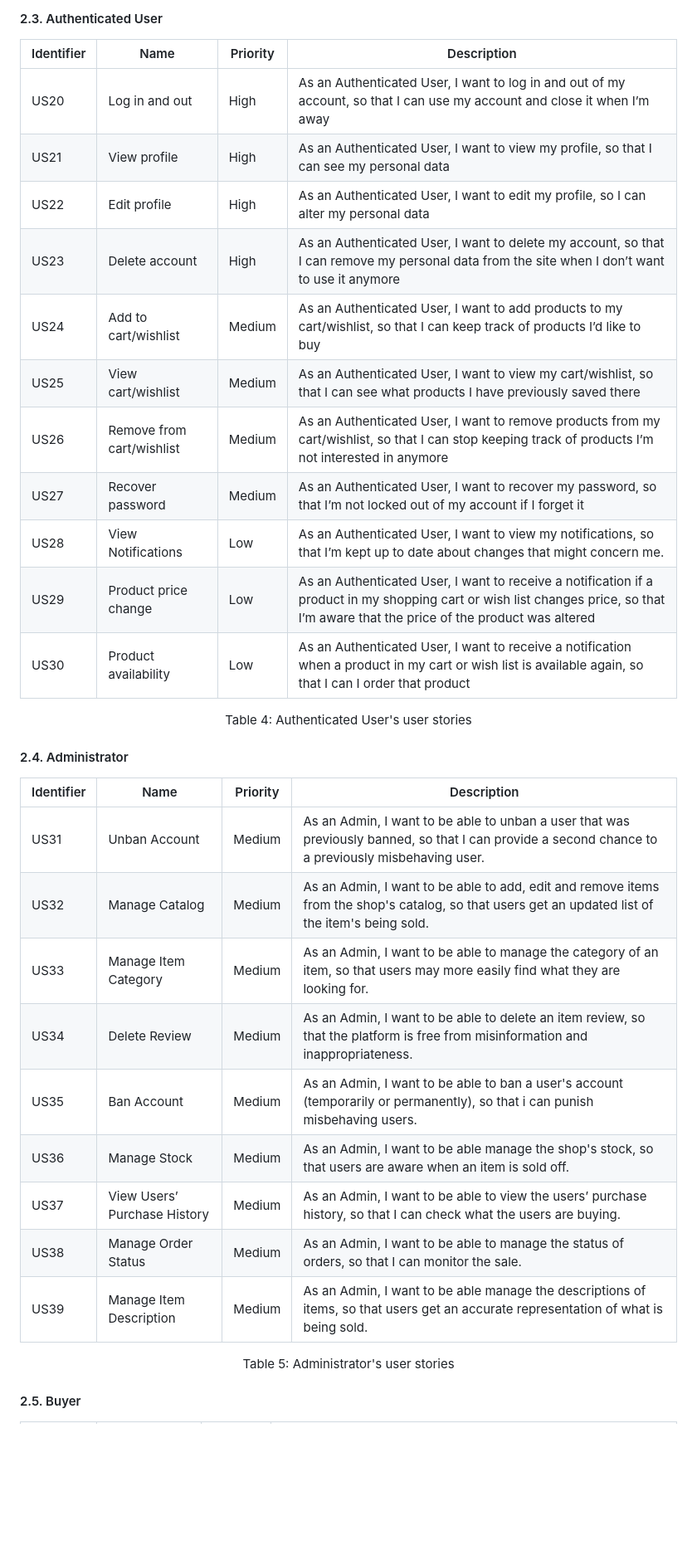
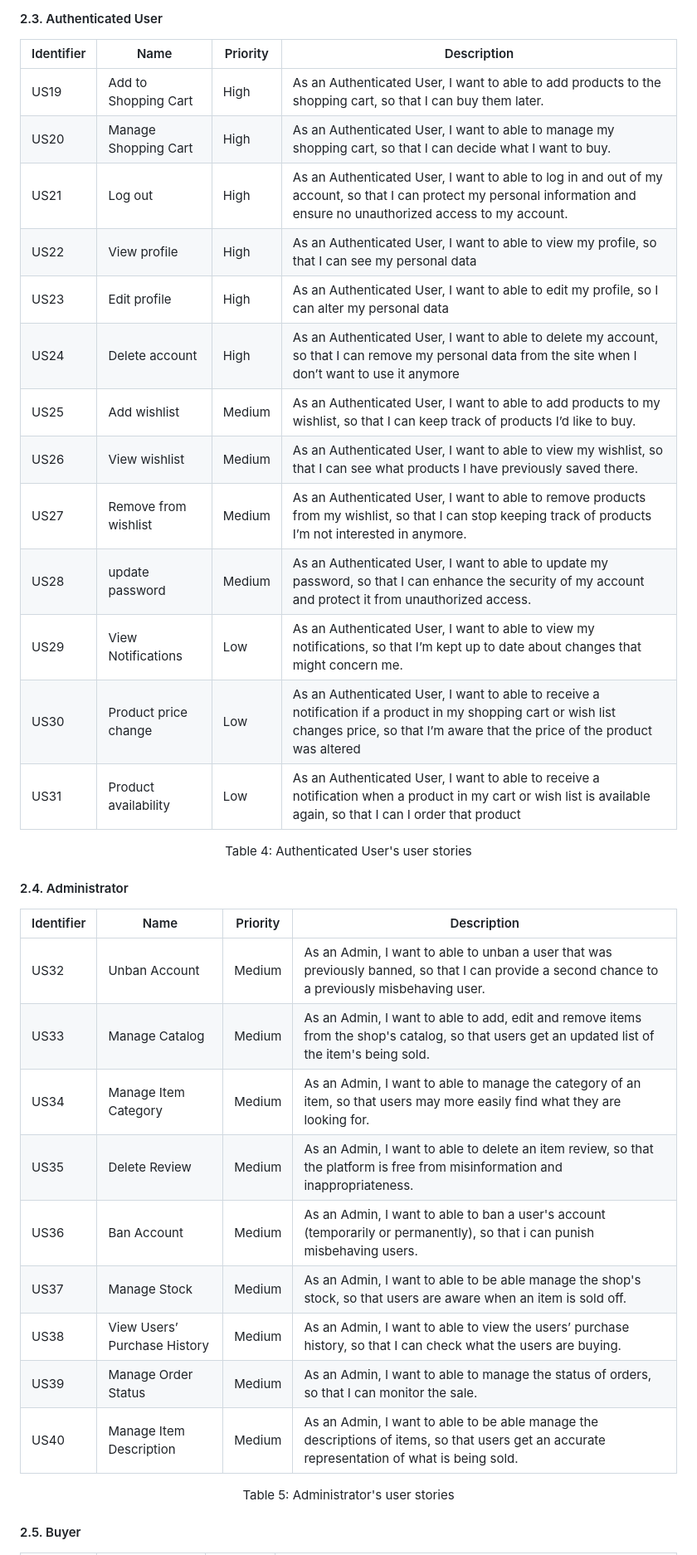
Before and after one commit to Happy-Myers/FEUP-LBAW, a Markdown page: documents/er.md, the part around one of its changes. Shown at 83% size. Rendered like a GitHub page; blank space fills up the shorter version.

Commit message:
updated user stories

```diff
--- a/documents/er.md
+++ b/documents/er.md
@@ -79,17 +78,19 @@ This artefact contains the actors and their user stories of this system, with th
 
 | Identifier | Name | Priority | Description |
 | --- | --- | --- | --- |
-| US20 | Log in and out | High | As an Authenticated User, I want to log in and out of my account, so that I can use my account and close it when I’m away |
-| US21 | View profile | High | As an Authenticated User, I want to view my profile, so that I can see my personal data |
-| US22 | Edit profile | High | As an Authenticated User, I want to edit my profile, so I can alter my personal data |
-| US23 | Delete account | High | As an Authenticated User, I want to delete my account, so that I can remove my personal data from the site when I don’t want to use it anymore |
-| US24 | Add to cart/wishlist | Medium | As an Authenticated User, I want to add products to my cart/wishlist, so that I can keep track of products I’d like to buy |
-| US25 | View cart/wishlist | Medium | As an Authenticated User, I want to view my cart/wishlist, so that I can see what products I have previously saved there |
-| US26 | Remove from cart/wishlist | Medium | As an Authenticated User, I want to remove products from my cart/wishlist, so that I can stop keeping track of products I’m not interested in anymore |
-| US27 | Recover password | Medium | As an Authenticated User, I want to recover my password, so that I’m not locked out of my account if I forget it |
-| US28 | View Notifications | Low | As an Authenticated User, I want to view my notifications, so that I’m kept up to date about changes that might concern me. |
-| US29 | Product price change | Low | As an Authenticated User, I want to receive a notification if a product in my shopping cart or wish list changes price, so that I’m aware that the price of the product was altered |
-| US30 | Product availability | Low | As an Authenticated User, I want to receive a notification when a product in my cart or wish list is available again, so that I can I order that product |
+| US19 | Add to Shopping Cart | High | As an Authenticated User, I want to able to add products to the shopping cart, so that I can buy them later. |
+| US20 | Manage Shopping Cart | High | As an Authenticated User, I want to able to manage my shopping cart, so that I can decide what I want to buy. |
+| US21 | Log out | High | As an Authenticated User, I want to able to log in and out of my account, so that I can protect my personal information and ensure no unauthorized access to my account. |
+| US22 | View profile | High | As an Authenticated User, I want to able to view my profile, so that I can see my personal data |
+| US23 | Edit profile | High | As an Authenticated User, I want to able to edit my profile, so I can alter my personal data |
+| US24 | Delete account | High | As an Authenticated User, I want to able to delete my account, so that I can remove my personal data from the site when I don’t want to use it anymore |
+| US25 | Add wishlist | Medium | As an Authenticated User, I want to able to add products to my wishlist, so that I can keep track of products I’d like to buy. |
+| US26 | View wishlist | Medium | As an Authenticated User, I want to able to view my wishlist, so that I can see what products I have previously saved there. |
+| US27 | Remove from wishlist | Medium | As an Authenticated User, I want to able to remove products from my wishlist, so that I can stop keeping track of products I’m not interested in anymore. |
+| US28 | update password | Medium | As an Authenticated User, I want to able to update my password, so that I can enhance the security of my account and protect it from unauthorized access. |
+| US29 | View Notifications | Low | As an Authenticated User, I want to able to view my notifications, so that I’m kept up to date about changes that might concern me. |
+| US30 | Product price change | Low | As an Authenticated User, I want to able to receive a notification if a product in my shopping cart or wish list changes price, so that I’m aware that the price of the product was altered |
+| US31 | Product availability | Low | As an Authenticated User, I want to able to receive a notification when a product in my cart or wish list is available again, so that I can I order that product |
 
 <figcaption align= "center">Table 4: Authenticated User's user stories</figcaption>
 
@@ -97,15 +98,15 @@ This artefact contains the actors and their user stories of this system, with th
 
 | Identifier | Name | Priority | Description |
 | --- | --- | --- | --- |
-| US31 | Unban Account | Medium | As an Admin, I want to be able to unban a user that was previously banned, so that I can provide a second chance to a previously misbehaving user. |
-| US32 | Manage Catalog | Medium | As an Admin, I want to be able to add, edit and remove items from the shop's catalog, so that users get an updated list of the item's being sold. |
-| US33 | Manage Item Category | Medium | As an Admin, I want to be able to manage the category of an item, so that users may more easily find what they are looking for. |
-| US34 | Delete Review | Medium | As an Admin, I want to be able to delete an item review, so that the platform is free from misinformation and inappropriateness. |
-| US35 | Ban Account | Medium | As an Admin, I want to be able to ban a user's account (temporarily or permanently), so that i can punish misbehaving users. |
-| US36 | Manage Stock | Medium | As an Admin, I want to be able manage the shop's stock, so that users are aware when an item is sold off. |
-| US37 | View Users’ Purchase History | Medium | As an Admin, I want to be able to view the users’ purchase history, so that I can check what the users are buying. |
-| US38 | Manage Order Status | Medium | As an Admin, I want to be able to manage the status of orders, so that I can monitor the sale.|
-| US39 | Manage Item Description | Medium | As an Admin, I want to be able manage the descriptions of items, so that users get an accurate representation of what is being sold. |
+| US32 | Unban Account | Medium | As an Admin, I want to able to  unban a user that was previously banned, so that I can provide a second chance to a previously misbehaving user. |
+| US33 | Manage Catalog | Medium | As an Admin, I want to able to  add, edit and remove items from the shop's catalog, so that users get an updated list of the item's being sold. |
+| US34 | Manage Item Category | Medium | As an Admin, I want to able to  manage the category of an item, so that users may more easily find what they are looking for. |
+| US35 | Delete Review | Medium | As an Admin, I want to able to  delete an item review, so that the platform is free from misinformation and inappropriateness. |
+| US36 | Ban Account | Medium | As an Admin, I want to able to  ban a user's account (temporarily or permanently), so that i can punish misbehaving users. |
+| US37 | Manage Stock | Medium | As an Admin, I want to able to be able manage the shop's stock, so that users are aware when an item is sold off. |
+| US38 | View Users’ Purchase History | Medium | As an Admin, I want to able to  view the users’ purchase history, so that I can check what the users are buying. |
+| US39 | Manage Order Status | Medium | As an Admin, I want to able to  manage the status of orders, so that I can monitor the sale.|
+| US40 | Manage Item Description | Medium | As an Admin, I want to able to be able manage the descriptions of items, so that users get an accurate representation of what is being sold. |
 
 <figcaption align= "center">Table 5: Administrator's user stories</figcaption>
 
```
Also changed, not shown: other parts of documents/er.md (+28 -29 lines).
